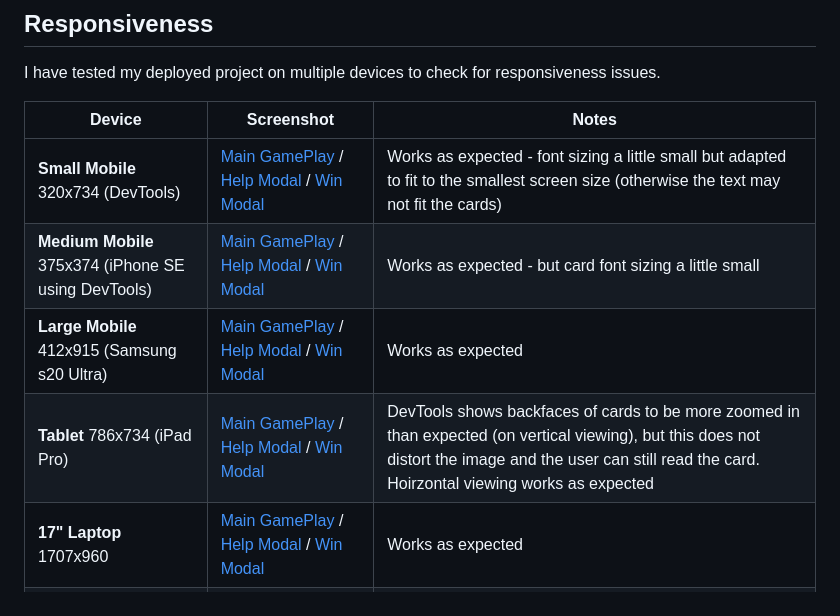
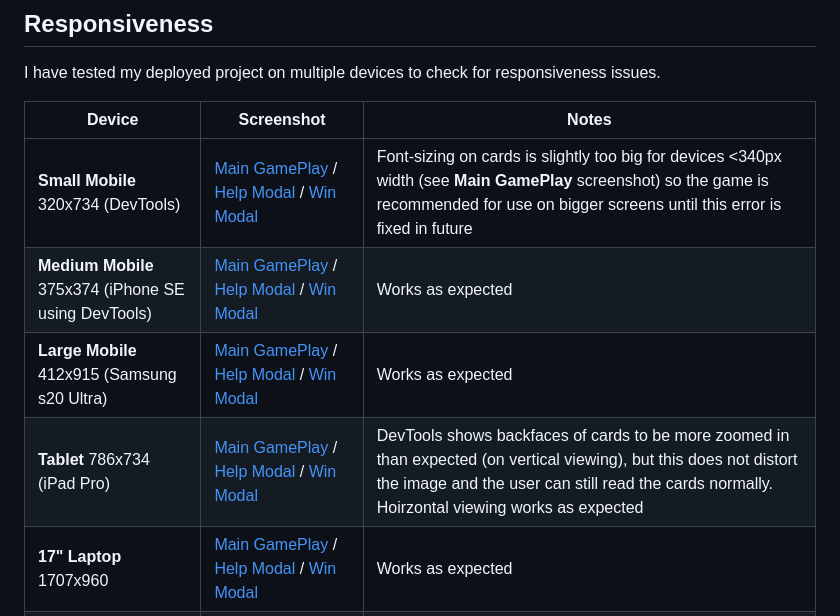
Before and after one commit to tarahwaters/milestone-project2, a Markdown page: TESTING.md, the part around the change. GitHub-like rendering.

Commit message:
Edit notes for small mobile responsiveness

```diff
--- a/TESTING.md
+++ b/TESTING.md
@@ -92,10 +92,10 @@ I have tested my deployed project on multiple devices to check for responsivenes
 
 | Device | Screenshot | Notes |
 | --- | --- | --- |
-| **Small Mobile** 320x734 (DevTools) | [Main GamePlay](documentation/testing/responsive-small-mob-main.png) / [Help Modal](documentation/testing/responsive-small-mob-help.png) / [Win Modal](documentation/testing/responsive-small-mob-win.png)   | Works as expected - font sizing a little small but adapted to fit to the smallest screen size (otherwise the text may not fit the cards) |
-| **Medium Mobile** 375x374 (iPhone SE using DevTools) | [Main GamePlay](documentation/testing/responsive-med-mob-main.png) / [Help Modal](documentation/testing/responsive-med-mob-help.png) / [Win Modal](documentation/testing/responsive-med-mob-win.png) | Works as expected - but card font sizing a little small |
+| **Small Mobile** 320x734 (DevTools) | [Main GamePlay](documentation/testing/responsive-small-mob-main.png) / [Help Modal](documentation/testing/responsive-small-mob-help.png) / [Win Modal](documentation/testing/responsive-small-mob-win.png)   | Font-sizing on cards is slightly too big for devices <340px width (see **Main GamePlay** screenshot) so the game is recommended for use on bigger screens until this error is fixed in future |
+| **Medium Mobile** 375x374 (iPhone SE using DevTools) | [Main GamePlay](documentation/testing/responsive-med-mob-main.png) / [Help Modal](documentation/testing/responsive-med-mob-help.png) / [Win Modal](documentation/testing/responsive-med-mob-win.png) | Works as expected |
 | **Large Mobile** 412x915 (Samsung s20 Ultra) | [Main GamePlay](documentation/testing/responsive-large-mob-main.png) / [Help Modal](documentation/testing/responsive-large-mob-help.png) / [Win Modal](documentation/testing/responsive-large-mob-win.png) | Works as expected |
-| **Tablet** 786x734 (iPad Pro) | [Main GamePlay](documentation/testing/responsive-tablet-main.png) / [Help Modal](documentation/testing/responsive-tablet-help.png) / [Win Modal](documentation/testing/responsive-tablet-win.png) | DevTools shows backfaces of cards to be more zoomed in than expected (on vertical viewing), but this does not distort the image and the user can still read the card. Hoirzontal viewing works as expected |
+| **Tablet** 786x734 (iPad Pro) | [Main GamePlay](documentation/testing/responsive-tablet-main.png) / [Help Modal](documentation/testing/responsive-tablet-help.png) / [Win Modal](documentation/testing/responsive-tablet-win.png) | DevTools shows backfaces of cards to be more zoomed in than expected (on vertical viewing), but this does not distort the image and the user can still read the cards normally. Hoirzontal viewing works as expected |
 | **17" Laptop** 1707x960 | [Main GamePlay](documentation/testing/responsive-17laptop-main.png) / [Help Modal](documentation/testing/responsive-17laptop-help.png) / [Win Modal](documentation/testing/responsive-17laptop-win.png) | Works as expected   |
 | **22" Desktop** 1680x1050 | [Main GamePlay](documentation/testing/responsive-22desktop-main.png) / [Help Modal](documentation/testing/responsive-22desktop-help.png) / [Win Modal](documentation/testing/responsive-22desktop-win.png) | Works as expected |
 | **4K Monitor** 2560x1506 | [Main GamePlay](documentation/testing/responsive-4Kdesktop-main.png) / [Help Modal](documentation/testing/responsive-4Kdesktop-help.png) / [Win Modal](documentation/testing/responsive-4Kdesktop-win.png) | Works as expected after adding a final media query to target screens over 2000px width (font sizing was previously a little small) |
```
Also changed, not shown: documentation/testing/responsive-small-mob-main.png.
